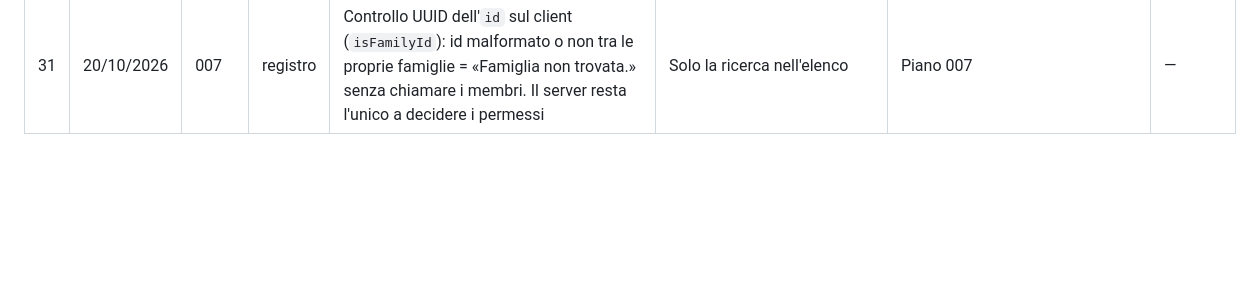
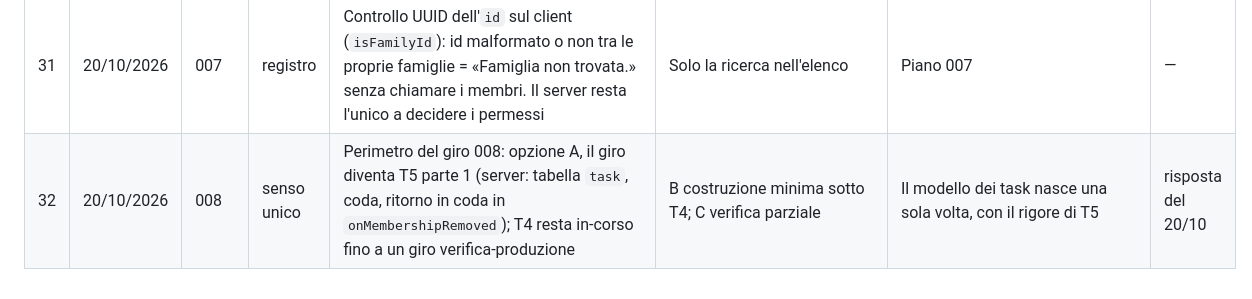
Before and after one commit to samueleniccolai-dev/planforhome, a Markdown page: docs/lab/DECISIONI.md, the part around the change. Rendered like a GitHub page; blank space fills up the shorter version.

Commit message:
docs: giro 008 — risposta dell'umano (opzione A)

```diff
--- a/docs/lab/DECISIONI.md
+++ b/docs/lab/DECISIONI.md
@@ -60,3 +60,4 @@ Prese prima del giro 000, al CANCELLO 2 (17/10/2026). Non si contano nei traguar
 | 29 | 20/10/2026 | 007 | registro | Dopo il login: 1 famiglia → `/family`, 2 o più → `/families`, errore o lista vuota → `/me`; sempre `router.replace`. Nessuna memoria dell'ultima famiglia | Ricordare l'ultima famiglia | SPEC §2.2.1: con più famiglie sceglie; il ripiego tiene verde il test del giro 004 | — |
 | 30 | 20/10/2026 | 007 | registro | «Senza account» si decide da `hasAccount === false` (il server dà alle risorse `role: MEMBER`); `/family` rende `null` finché i dati non ci sono, per non mettere avvisi nell'HTML statico | Ruolo `RESOURCE` inventato | Allineato al server | — |
 | 31 | 20/10/2026 | 007 | registro | Controllo UUID dell'`id` sul client (`isFamilyId`): id malformato o non tra le proprie famiglie = «Famiglia non trovata.» senza chiamare i membri. Il server resta l'unico a decidere i permessi | Solo la ricerca nell'elenco | Piano 007 | — |
+| 32 | 20/10/2026 | 008 | senso unico | Perimetro del giro 008: opzione A, il giro diventa T5 parte 1 (server: tabella `task`, coda, ritorno in coda in `onMembershipRemoved`); T4 resta in-corso fino a un giro verifica-produzione | B costruzione minima sotto T4; C verifica parziale | Il modello dei task nasce una sola volta, con il rigore di T5 | risposta del 20/10 |
```
Also changed, not shown: 1 other file.
